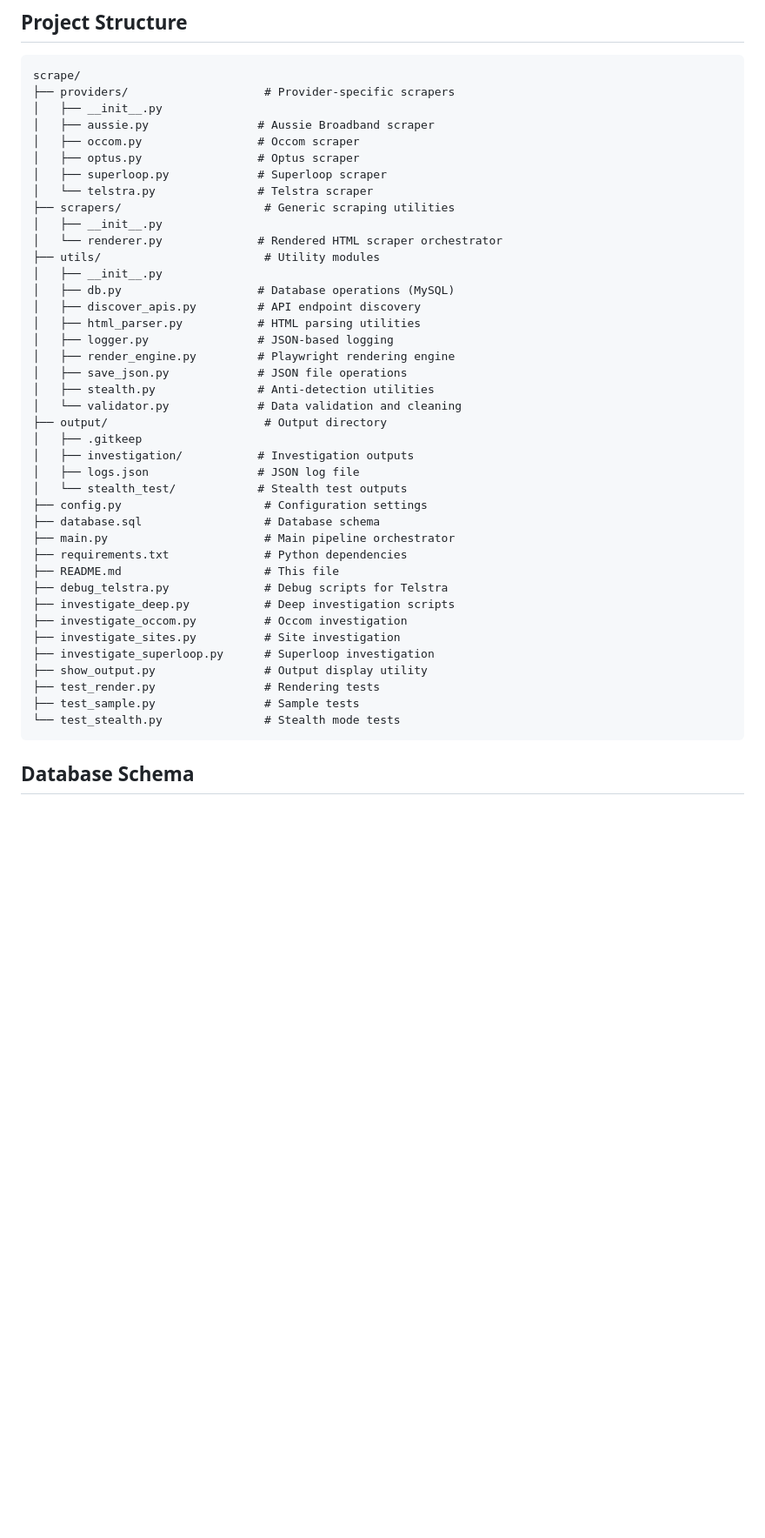
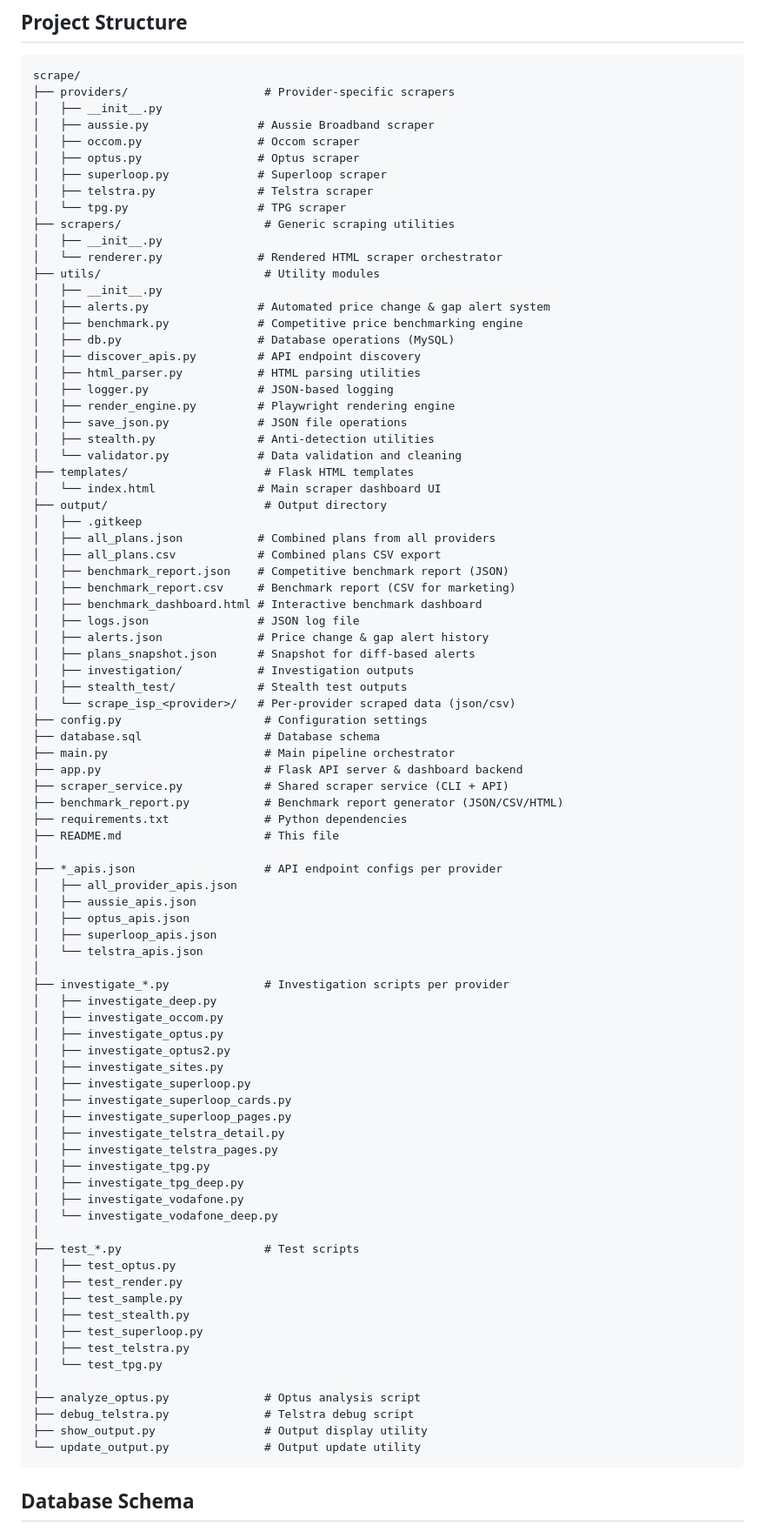
Before and after one commit to golu0525/scrape, a Markdown page: README.md, the part around the change. Shown at 87% size. Drawn GitHub-style; blank space fills up the shorter version.

Commit message:
updated project structure in Readme file.

````diff
--- a/README.md
+++ b/README.md
@@ -139,12 +139,15 @@ scrape/
 │   ├── occom.py                 # Occom scraper
 │   ├── optus.py                 # Optus scraper
 │   ├── superloop.py             # Superloop scraper
-│   └── telstra.py               # Telstra scraper
+│   ├── telstra.py               # Telstra scraper
+│   └── tpg.py                   # TPG scraper
 ├── scrapers/                     # Generic scraping utilities
 │   ├── __init__.py
 │   └── renderer.py              # Rendered HTML scraper orchestrator
 ├── utils/                        # Utility modules
 │   ├── __init__.py
+│   ├── alerts.py                # Automated price change & gap alert system
+│   ├── benchmark.py             # Competitive price benchmarking engine
 │   ├── db.py                    # Database operations (MySQL)
 │   ├── discover_apis.py         # API endpoint discovery
 │   ├── html_parser.py           # HTML parsing utilities
@@ -153,25 +156,66 @@ scrape/
 │   ├── save_json.py             # JSON file operations
 │   ├── stealth.py               # Anti-detection utilities
 │   └── validator.py             # Data validation and cleaning
+├── templates/                    # Flask HTML templates
+│   └── index.html               # Main scraper dashboard UI
 ├── output/                       # Output directory
 │   ├── .gitkeep
+│   ├── all_plans.json           # Combined plans from all providers
+│   ├── all_plans.csv            # Combined plans CSV export
+│   ├── benchmark_report.json    # Competitive benchmark report (JSON)
+│   ├── benchmark_report.csv     # Benchmark report (CSV for marketing)
+│   ├── benchmark_dashboard.html # Interactive benchmark dashboard
+│   ├── logs.json                # JSON log file
+│   ├── alerts.json              # Price change & gap alert history
+│   ├── plans_snapshot.json      # Snapshot for diff-based alerts
 │   ├── investigation/           # Investigation outputs
-│   ├── logs.json                # JSON log file
-│   └── stealth_test/            # Stealth test outputs
+│   ├── stealth_test/            # Stealth test outputs
+│   └── scrape_isp_<provider>/   # Per-provider scraped data (json/csv)
 ├── config.py                     # Configuration settings
 ├── database.sql                  # Database schema
 ├── main.py                       # Main pipeline orchestrator
+├── app.py                        # Flask API server & dashboard backend
+├── scraper_service.py            # Shared scraper service (CLI + API)
+├── benchmark_report.py           # Benchmark report generator (JSON/CSV/HTML)
 ├── requirements.txt              # Python dependencies
 ├── README.md                     # This file
-├── debug_telstra.py              # Debug scripts for Telstra
-├── investigate_deep.py           # Deep investigation scripts
-├── investigate_occom.py          # Occom investigation
-├── investigate_sites.py          # Site investigation
-├── investigate_superloop.py      # Superloop investigation
+│
+├── *_apis.json                   # API endpoint configs per provider
+│   ├── all_provider_apis.json
+│   ├── aussie_apis.json
+│   ├── optus_apis.json
+│   ├── superloop_apis.json
+│   └── telstra_apis.json
+│
+├── investigate_*.py              # Investigation scripts per provider
+│   ├── investigate_deep.py
+│   ├── investigate_occom.py
+│   ├── investigate_optus.py
+│   ├── investigate_optus2.py
+│   ├── investigate_sites.py
+│   ├── investigate_superloop.py
+│   ├── investigate_superloop_cards.py
+│   ├── investigate_superloop_pages.py
+│   ├── investigate_telstra_detail.py
+│   ├── investigate_telstra_pages.py
+│   ├── investigate_tpg.py
+│   ├── investigate_tpg_deep.py
+│   ├── investigate_vodafone.py
+│   └── investigate_vodafone_deep.py
+│
+├── test_*.py                     # Test scripts
+│   ├── test_optus.py
+│   ├── test_render.py
+│   ├── test_sample.py
+│   ├── test_stealth.py
+│   ├── test_superloop.py
+│   ├── test_telstra.py
+│   └── test_tpg.py
+│
+├── analyze_optus.py              # Optus analysis script
+├── debug_telstra.py              # Telstra debug script
 ├── show_output.py                # Output display utility
-├── test_render.py                # Rendering tests
-├── test_sample.py                # Sample tests
-└── test_stealth.py               # Stealth mode tests
+└── update_output.py              # Output update utility
 ```
 
 ## Database Schema
````
